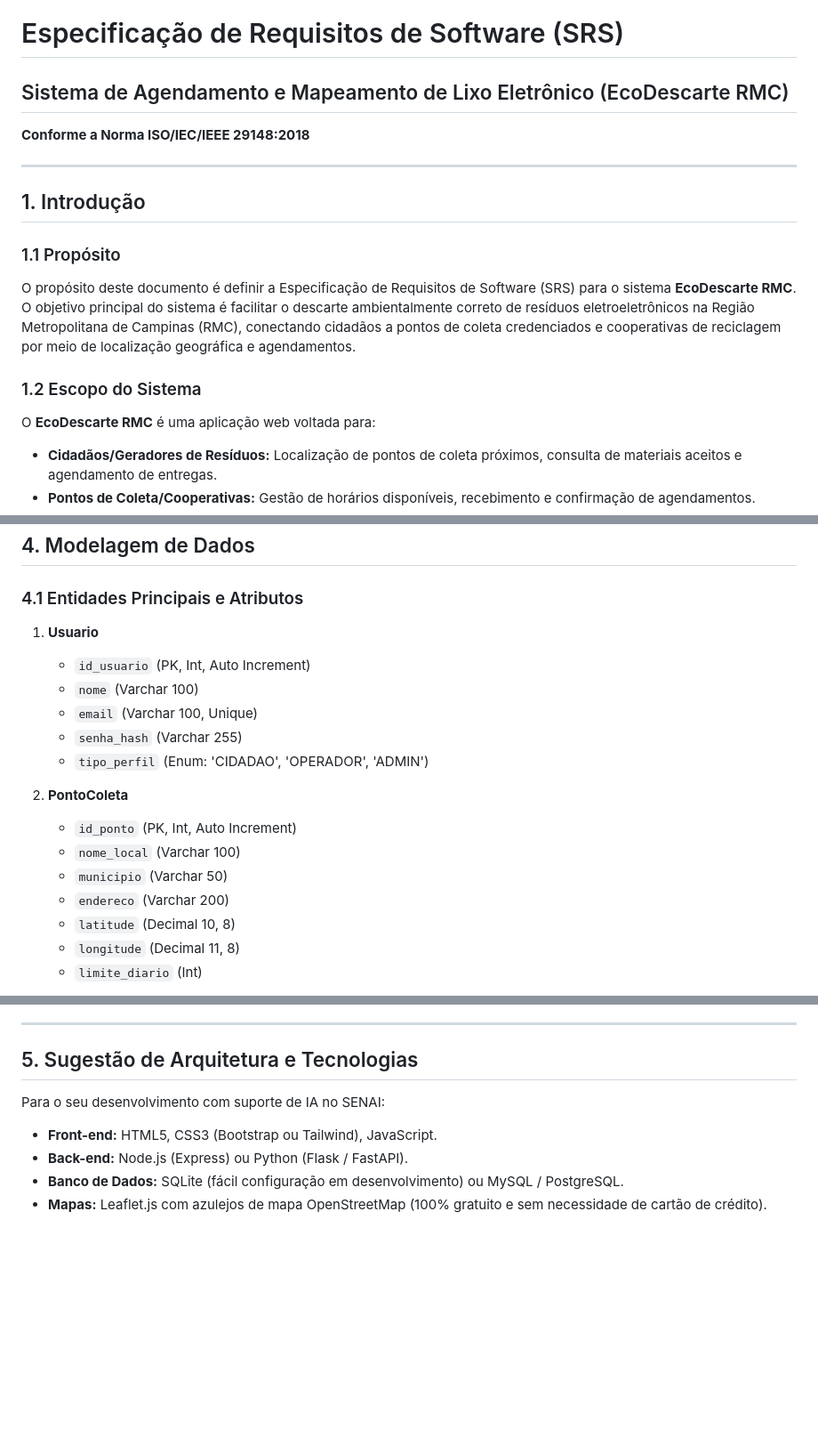
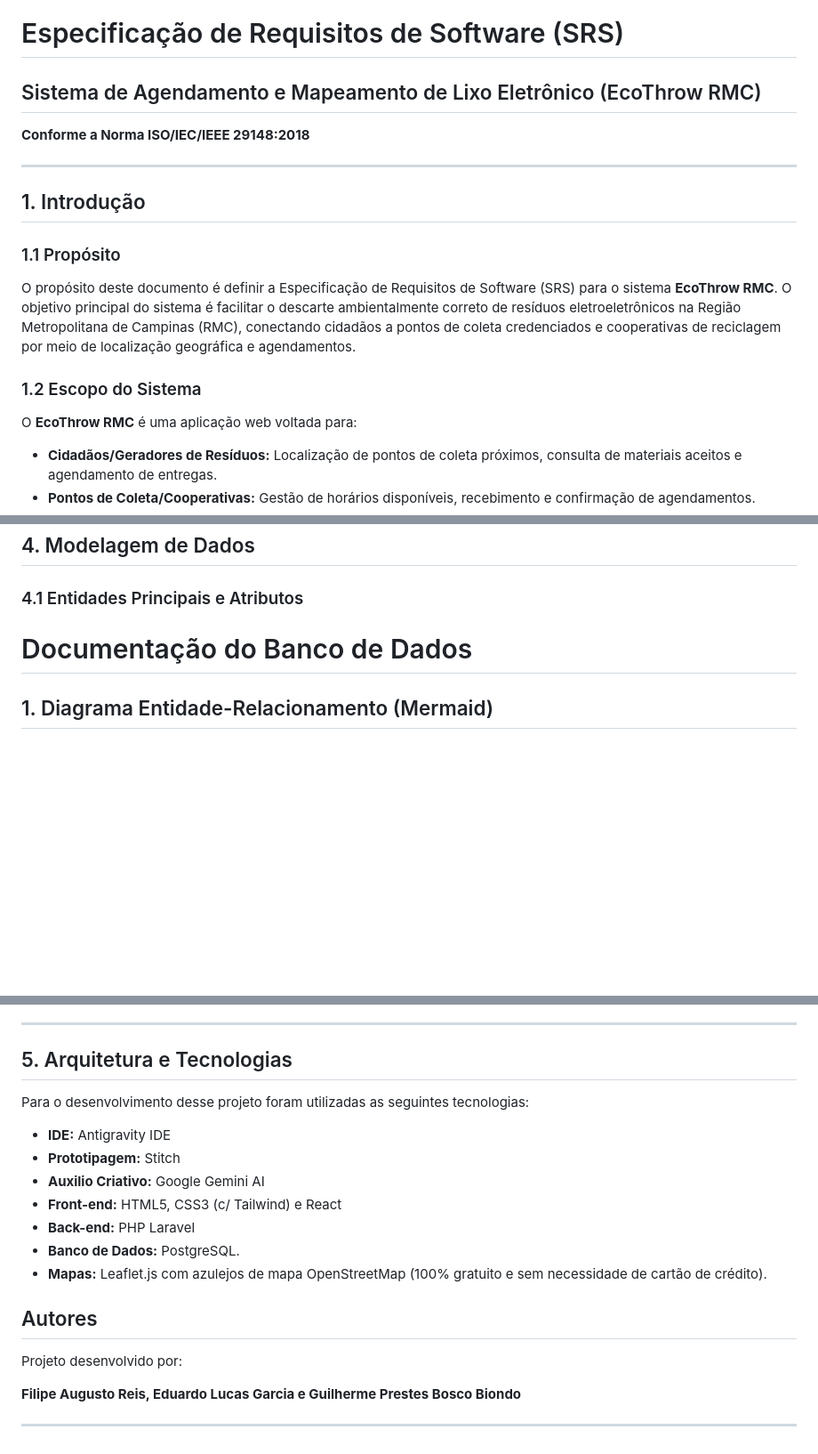
Before and after one commit to elssystems-dev/EcoThrow-RMC, a Markdown page: README.md, 3 parts joined by grey strips. Shown at 89% size. Rendered like a GitHub page; blank space fills up the shorter version.

Commit message:
03-09-26 Readme melhorado by Filipe e Guilherme

```diff
--- a/README.md
+++ b/README.md
@@ -1,6 +1,6 @@
 # Especificação de Requisitos de Software (SRS)
 
-## Sistema de Agendamento e Mapeamento de Lixo Eletrônico (EcoDescarte RMC)
+## Sistema de Agendamento e Mapeamento de Lixo Eletrônico (EcoThrow RMC)
 
 **Conforme a Norma ISO/IEC/IEEE 29148:2018**
 
@@ -9,10 +9,10 @@
 ## 1. Introdução
 
 ### 1.1 Propósito
-O propósito deste documento é definir a Especificação de Requisitos de Software (SRS) para o sistema **EcoDescarte RMC**. O objetivo principal do sistema é facilitar o descarte ambientalmente correto de resíduos eletroeletrônicos na Região Metropolitana de Campinas (RMC), conectando cidadãos a pontos de coleta credenciados e cooperativas de reciclagem por meio de localização geográfica e agendamentos.
+O propósito deste documento é definir a Especificação de Requisitos de Software (SRS) para o sistema **EcoThrow RMC**. O objetivo principal do sistema é facilitar o descarte ambientalmente correto de resíduos eletroeletrônicos na Região Metropolitana de Campinas (RMC), conectando cidadãos a pontos de coleta credenciados e cooperativas de reciclagem por meio de localização geográfica e agendamentos.
 
 ### 1.2 Escopo do Sistema
-O **EcoDescarte RMC** é uma aplicação web voltada para:
+O **EcoThrow RMC** é uma aplicação web voltada para:
 * **Cidadãos/Geradores de Resíduos:** Localização de pontos de coleta próximos, consulta de materiais aceitos e agendamento de entregas.
 * **Pontos de Coleta/Cooperativas:** Gestão de horários disponíveis, recebimento e confirmação de agendamentos.
 * **Administradores:** Cadastro e homologação de novos pontos de coleta na RMC.
@@ -98,19 +98,7 @@ O EcoDescarte RMC é um sistema autônomo baseado na arquitetura Web (Cliente-Se
 
 ### 4.1 Entidades Principais e Atributos
 
-1. **Usuario**
-   * `id_usuario` (PK, Int, Auto Increment)
-   * `nome` (Varchar 100)
-   * `email` (Varchar 100, Unique)
-   * `senha_hash` (Varchar 255)
-   * `tipo_perfil` (Enum: 'CIDADAO', 'OPERADOR', 'ADMIN')
+# Documentação do Banco de Dados
 
-2. **PontoColeta**
-   * `id_ponto` (PK, Int, Auto Increment)
-   * `nome_local` (Varchar 100)
-   * `municipio` (Varchar 50)
-   * `endereco` (Varchar 200)
-   * `latitude` (Decimal 10, 8)
-   * `longitude` (Decimal 11, 8)
-   * `limite_diario` (Int)
+## 1. Diagrama Entidade-Relacionamento (Mermaid)
 
@@ -135,10 +150,21 @@ O EcoDescarte RMC é um sistema autônomo baseado na arquitetura Web (Cliente-Se
 
 ---
 
-## 5. Sugestão de Arquitetura e Tecnologias
+## 5. Arquitetura e Tecnologias
 
-Para o seu desenvolvimento com suporte de IA no SENAI:
-* **Front-end:** HTML5, CSS3 (Bootstrap ou Tailwind), JavaScript.
-* **Back-end:** Node.js (Express) ou Python (Flask / FastAPI).
-* **Banco de Dados:** SQLite (fácil configuração em desenvolvimento) ou MySQL / PostgreSQL.
+Para o desenvolvimento desse projeto foram utilizadas as seguintes tecnologias:
+* **IDE:** Antigravity IDE
+* **Prototipagem:** Stitch
+* **Auxilio Criativo:** Google Gemini AI
+* **Front-end:** HTML5, CSS3 (c/ Tailwind) e React
+* **Back-end:** PHP Laravel
+* **Banco de Dados:** PostgreSQL.
 * **Mapas:** Leaflet.js com azulejos de mapa OpenStreetMap (100% gratuito e sem necessidade de cartão de crédito).
+
+## Autores
+
+Projeto desenvolvido por:
+
+**Filipe Augusto Reis, Eduardo Lucas Garcia e Guilherme Prestes Bosco Biondo**
+
+---
```
Also changed, not shown: other parts of README.md (+41 -14 lines).
